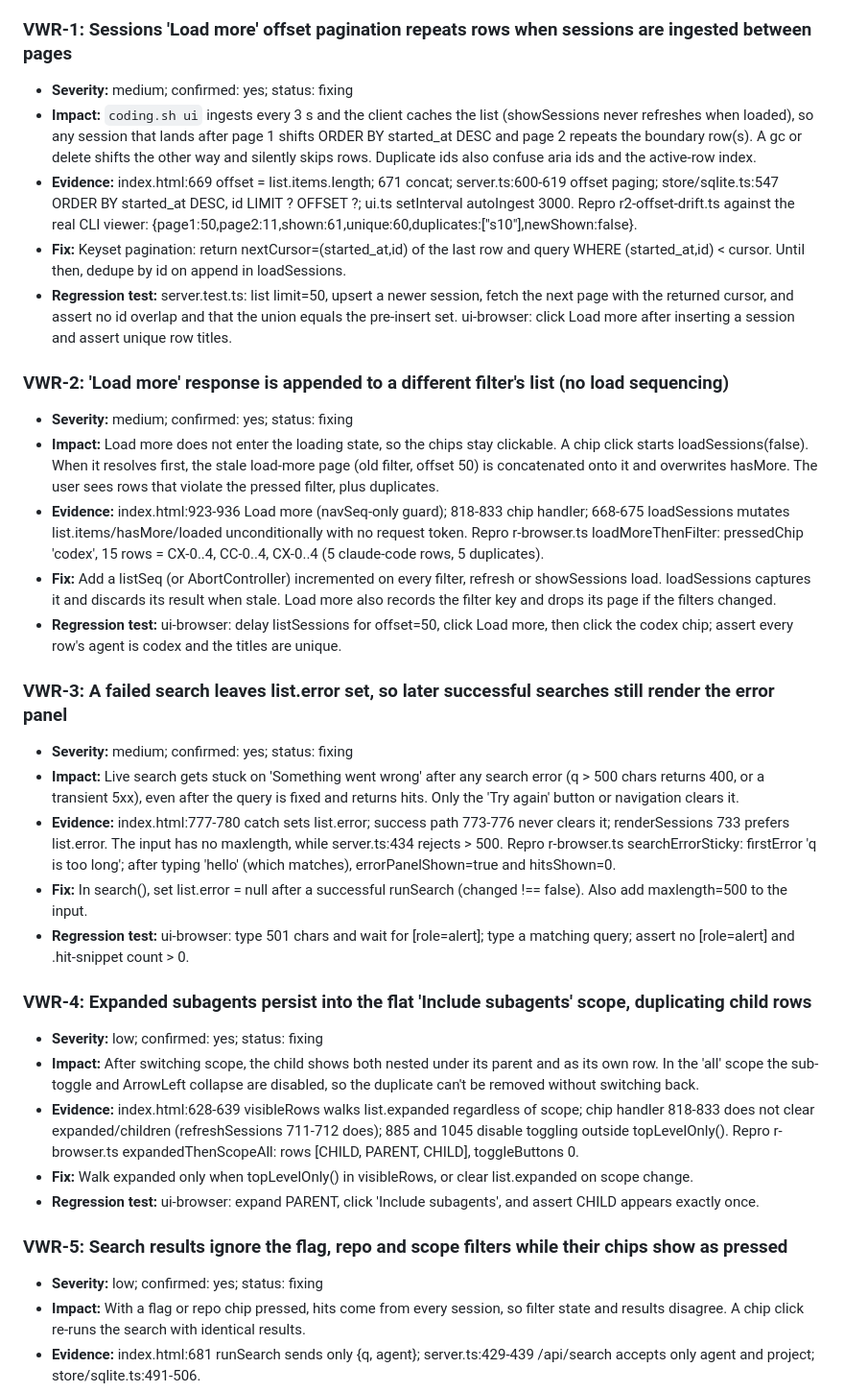
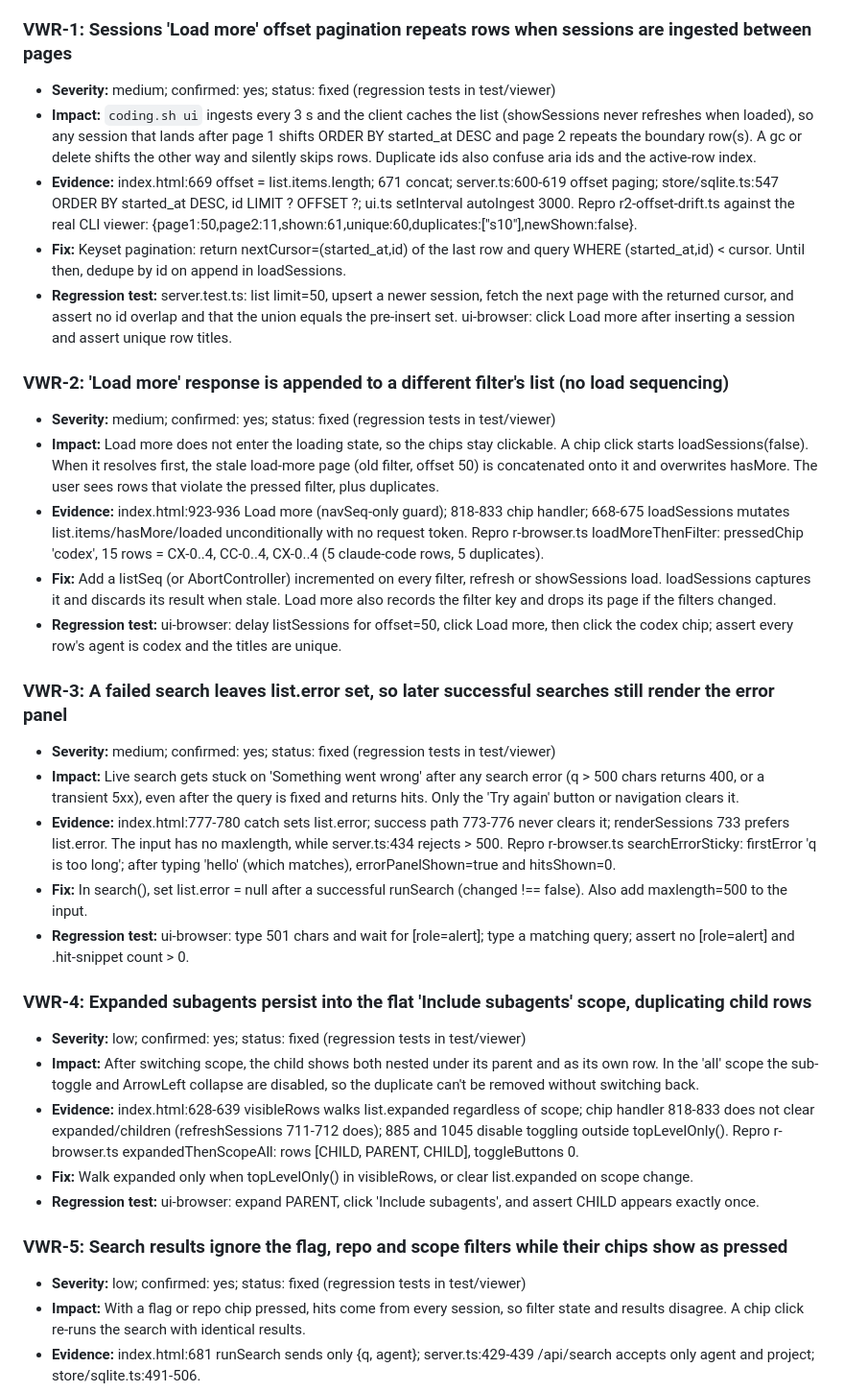
Before and after one commit to jackulau/coding.sh, a Markdown page: docs/design/state-machines.md, the part around one of its changes. Shown at 96% size. GitHub-like rendering.

```diff
--- a/docs/design/state-machines.md
+++ b/docs/design/state-machines.md
@@ -1072,7 +1072,7 @@ Importing the same run twice does **not** create duplicate runs. The id is deter
 
 ### VWR-1: Sessions 'Load more' offset pagination repeats rows when sessions are ingested between pages
 
-- **Severity:** medium; confirmed: yes; status: fixing
+- **Severity:** medium; confirmed: yes; status: fixed (regression tests in test/viewer)
 - **Impact:** `coding.sh ui` ingests every 3 s and the client caches the list (showSessions never refreshes when loaded), so any session that lands after page 1 shifts ORDER BY started_at DESC and page 2 repeats the boundary row(s). A gc or delete shifts the other way and silently skips rows. Duplicate ids also confuse aria ids and the active-row index.
 - **Evidence:** index.html:669 offset = list.items.length; 671 concat; server.ts:600-619 offset paging; store/sqlite.ts:547 ORDER BY started_at DESC, id LIMIT ? OFFSET ?; ui.ts setInterval autoIngest 3000. Repro r2-offset-drift.ts against the real CLI viewer: {page1:50,page2:11,shown:61,unique:60,duplicates:["s10"],newShown:false}.
 - **Fix:** Keyset pagination: return nextCursor=(started_at,id) of the last row and query WHERE (started_at,id) < cursor. Until then, dedupe by id on append in loadSessions.
@@ -1080,7 +1080,7 @@ Importing the same run twice does **not** create duplicate runs. The id is deter
 
 ### VWR-2: 'Load more' response is appended to a different filter's list (no load sequencing)
 
-- **Severity:** medium; confirmed: yes; status: fixing
+- **Severity:** medium; confirmed: yes; status: fixed (regression tests in test/viewer)
 - **Impact:** Load more does not enter the loading state, so the chips stay clickable. A chip click starts loadSessions(false). When it resolves first, the stale load-more page (old filter, offset 50) is concatenated onto it and overwrites hasMore. The user sees rows that violate the pressed filter, plus duplicates.
 - **Evidence:** index.html:923-936 Load more (navSeq-only guard); 818-833 chip handler; 668-675 loadSessions mutates list.items/hasMore/loaded unconditionally with no request token. Repro r-browser.ts loadMoreThenFilter: pressedChip 'codex', 15 rows = CX-0..4, CC-0..4, CX-0..4 (5 claude-code rows, 5 duplicates).
 - **Fix:** Add a listSeq (or AbortController) incremented on every filter, refresh or showSessions load. loadSessions captures it and discards its result when stale. Load more also records the filter key and drops its page if the filters changed.
@@ -1088,7 +1088,7 @@ Importing the same run twice does **not** create duplicate runs. The id is deter
 
 ### VWR-3: A failed search leaves list.error set, so later successful searches still render the error panel
 
-- **Severity:** medium; confirmed: yes; status: fixing
+- **Severity:** medium; confirmed: yes; status: fixed (regression tests in test/viewer)
 - **Impact:** Live search gets stuck on 'Something went wrong' after any search error (q > 500 chars returns 400, or a transient 5xx), even after the query is fixed and returns hits. Only the 'Try again' button or navigation clears it.
 - **Evidence:** index.html:777-780 catch sets list.error; success path 773-776 never clears it; renderSessions 733 prefers list.error. The input has no maxlength, while server.ts:434 rejects > 500. Repro r-browser.ts searchErrorSticky: firstError 'q is too long'; after typing 'hello' (which matches), errorPanelShown=true and hitsShown=0.
 - **Fix:** In search(), set list.error = null after a successful runSearch (changed !== false). Also add maxlength=500 to the input.
@@ -1096,7 +1096,7 @@ Importing the same run twice does **not** create duplicate runs. The id is deter
 
 ### VWR-4: Expanded subagents persist into the flat 'Include subagents' scope, duplicating child rows
 
-- **Severity:** low; confirmed: yes; status: fixing
+- **Severity:** low; confirmed: yes; status: fixed (regression tests in test/viewer)
 - **Impact:** After switching scope, the child shows both nested under its parent and as its own row. In the 'all' scope the sub-toggle and ArrowLeft collapse are disabled, so the duplicate can't be removed without switching back.
 - **Evidence:** index.html:628-639 visibleRows walks list.expanded regardless of scope; chip handler 818-833 does not clear expanded/children (refreshSessions 711-712 does); 885 and 1045 disable toggling outside topLevelOnly(). Repro r-browser.ts expandedThenScopeAll: rows [CHILD, PARENT, CHILD], toggleButtons 0.
 - **Fix:** Walk expanded only when topLevelOnly() in visibleRows, or clear list.expanded on scope change.
@@ -1104,7 +1104,7 @@ Importing the same run twice does **not** create duplicate runs. The id is deter
 
 ### VWR-5: Search results ignore the flag, repo and scope filters while their chips show as pressed
 
-- **Severity:** low; confirmed: yes; status: fixing
+- **Severity:** low; confirmed: yes; status: fixed (regression tests in test/viewer)
 - **Impact:** With a flag or repo chip pressed, hits come from every session, so filter state and results disagree. A chip click re-runs the search with identical results.
 - **Evidence:** index.html:681 runSearch sends only {q, agent}; server.ts:429-439 /api/search accepts only agent and project; store/sqlite.ts:491-506.
 - **Fix:** Pass flag, repo and scope to /api/search and filter (join sessions in SQL, or post-filter by session). Otherwise hide or disable the non-agent chips while hits are shown.
```
Also changed, not shown: other parts of docs/design/state-machines.md (+7 -7 lines), README.md (+1 -1 lines), .github/assets/viewer-session.png, .github/assets/viewer-sessions.png, 3 other files.
